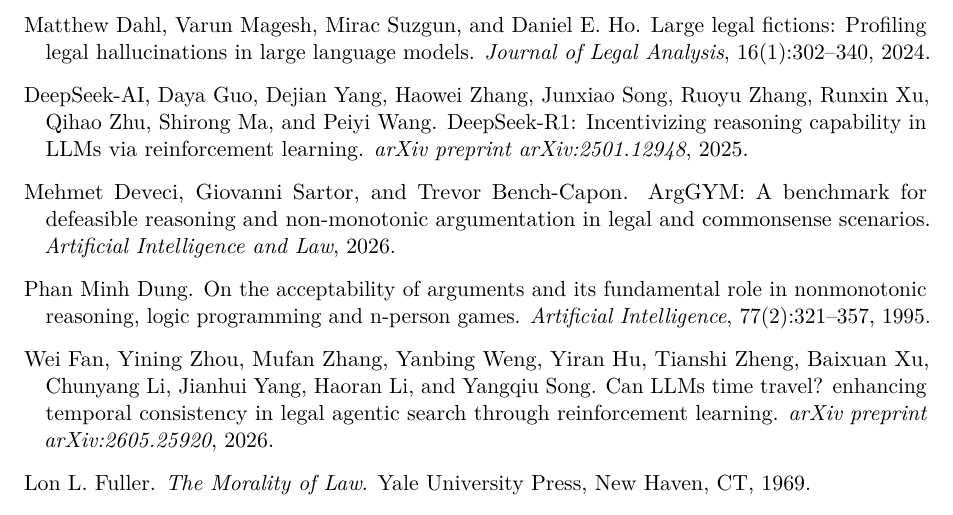
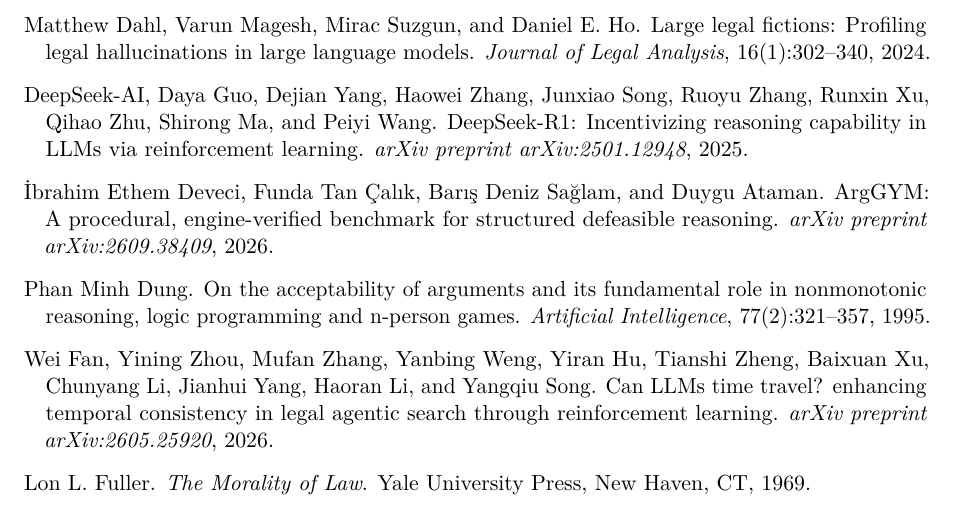
Before and after one commit to ntd25022006q/synapselex, a LaTeX paper (paper/synapselex_paper.tex): part of page 28 of 36, cut so that both start at the same text. Compiled offline with pdfLaTeX.

Commit message:
fix(citations): update ArgGYM author names and citation metadata to exact arXiv publication

```diff
--- a/paper/synapselex_paper.tex
+++ b/paper/synapselex_paper.tex
@@ -1128,11 +1128,10 @@
   reinforcement learning.
 \newblock \emph{arXiv preprint arXiv:2501.12948}, 2025.
 
-\bibitem[Deveci et~al.(2026)Deveci, Sartor, and Bench-Capon]{deveci2026arggym}
-Mehmet Deveci, Giovanni Sartor, and Trevor Bench-Capon.
-\newblock {ArgGYM}: A benchmark for defeasible reasoning and non-monotonic
-  argumentation in legal and commonsense scenarios.
-\newblock \emph{Artificial Intelligence and Law}, 2026.
+\bibitem[Deveci et~al.(2026)Deveci, \c{C}al{\i}k, Sa\u{g}lam, and Ataman]{deveci2026arggym}
+\.{I}brahim~Ethem Deveci, Funda~Tan \c{C}al{\i}k, Bar{\i}\c{s}~Deniz Sa\u{g}lam, and Duygu Ataman.
+\newblock {ArgGYM}: A procedural, engine-verified benchmark for structured defeasible reasoning.
+\newblock \emph{arXiv preprint arXiv:2609.38409}, 2026.
 
 \bibitem[Dung(1995)]{dung1995acceptability}
 Phan~Minh Dung.
```
Also changed, not shown: paper/synapselex_paper.pdf.
